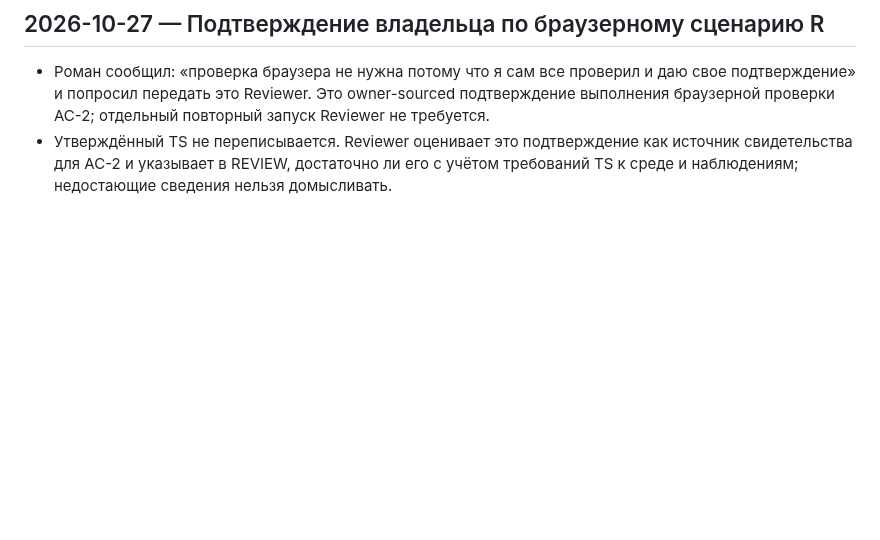
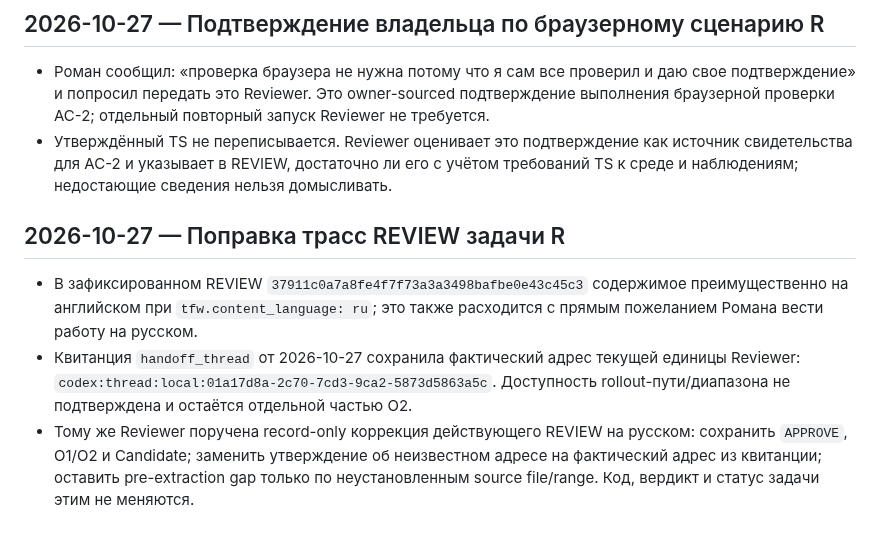
Before and after one commit to MeltedOperator/OOP_site, a Markdown page: TRACE.md, the part around the change. Drawn GitHub-style; blank space fills up the shorter version.

Commit message:
[codex/OOP_20261023-035651_R/trace/coordinator] route review record correction

```diff
--- a/TRACE.md
+++ b/TRACE.md
@@ -243,3 +243,9 @@ This file records material owner instructions and accepted decisions for continu
 
 - Роман сообщил: «проверка браузера не нужна потому что я сам все проверил и даю свое подтверждение» и попросил передать это Reviewer. Это owner-sourced подтверждение выполнения браузерной проверки AC-2; отдельный повторный запуск Reviewer не требуется.
 - Утверждённый TS не переписывается. Reviewer оценивает это подтверждение как источник свидетельства для AC-2 и указывает в REVIEW, достаточно ли его с учётом требований TS к среде и наблюдениям; недостающие сведения нельзя домысливать.
+
+## 2026-10-27 — Поправка трасс REVIEW задачи R
+
+- В зафиксированном REVIEW `37911c0a7a8fe4f7f73a3a3498bafbe0e43c45c3` содержимое преимущественно на английском при `tfw.content_language: ru`; это также расходится с прямым пожеланием Романа вести работу на русском.
+- Квитанция `handoff_thread` от 2026-10-27 сохранила фактический адрес текущей единицы Reviewer: `codex:thread:local:01a17d8a-2c70-7cd3-9ca2-5873d5863a5c`. Доступность rollout-пути/диапазона не подтверждена и остаётся отдельной частью O2.
+- Тому же Reviewer поручена record-only коррекция действующего REVIEW на русском: сохранить `APPROVE`, O1/O2 и Candidate; заменить утверждение об неизвестном адресе на фактический адрес из квитанции; оставить pre-extraction gap только по неустановленным source file/range. Код, вердикт и статус задачи этим не меняются.
```
